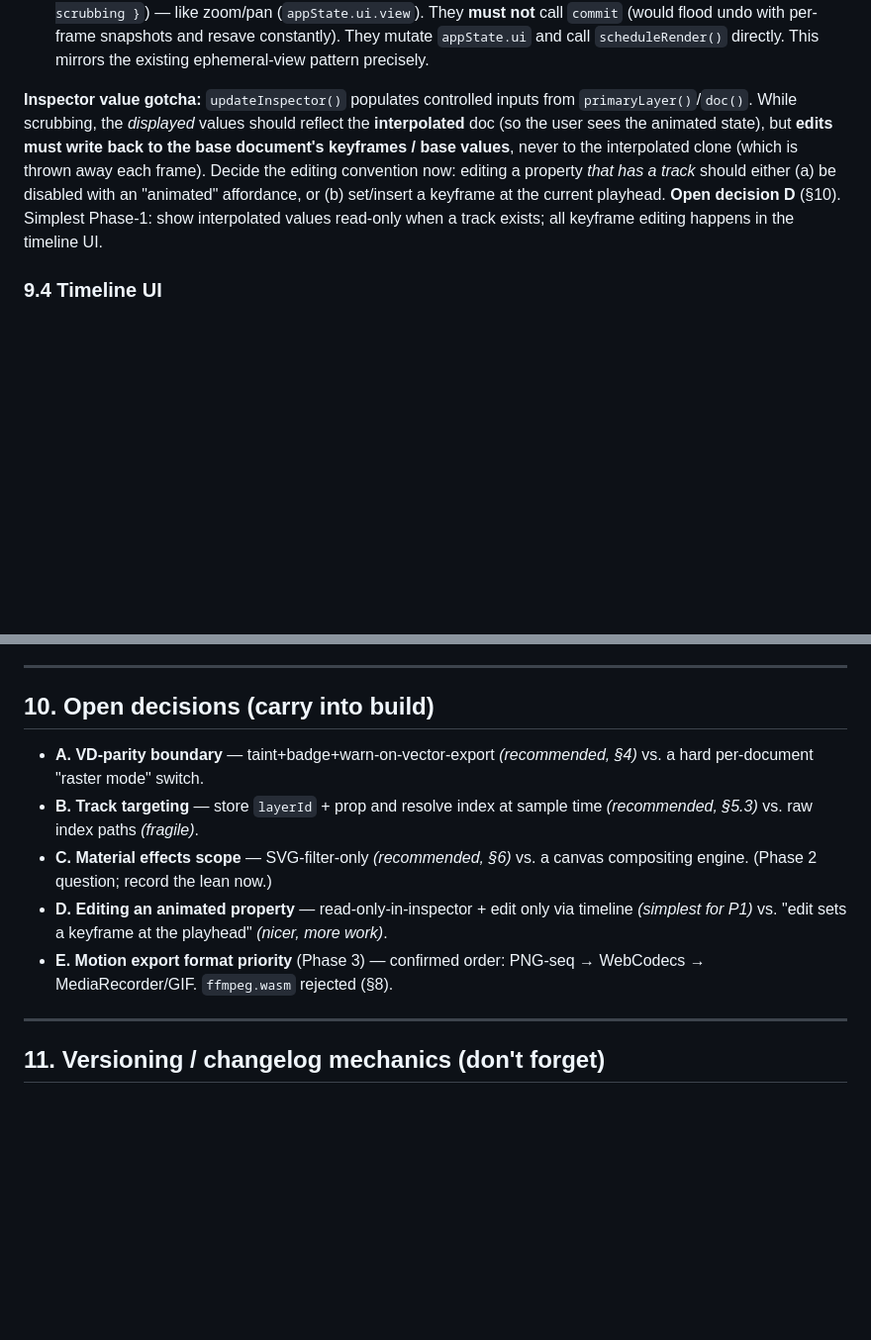
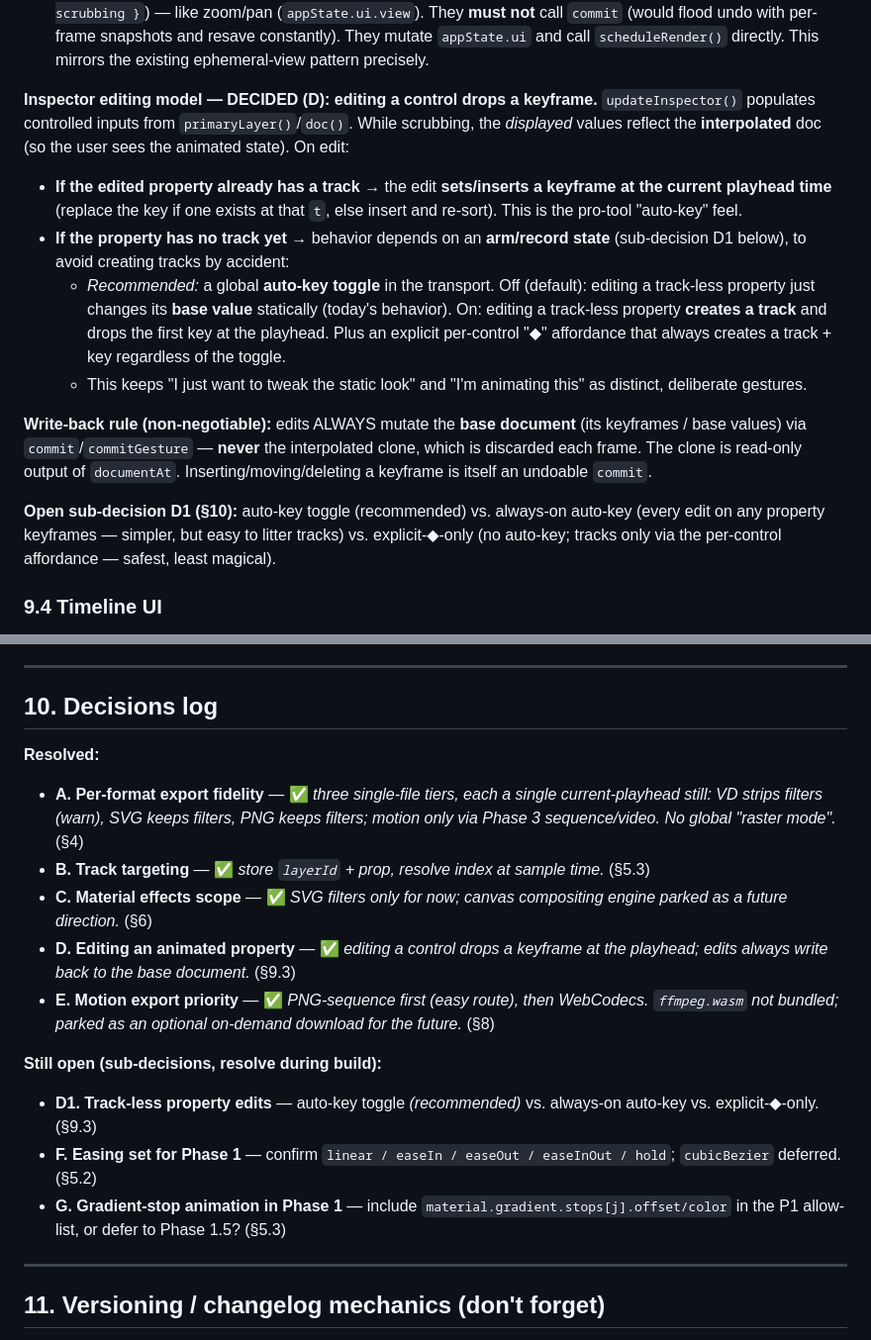
Before and after one commit to iboalali/Icon-Recomposer, a Markdown page: ANIMATION.md, 2 parts joined by grey strips. Shown at 99% size. Rendered like a GitHub page; blank space fills up the shorter version.

```diff
--- a/ANIMATION.md
+++ b/ANIMATION.md
@@ -348,16 +378,34 @@ function render() {
   resave constantly). They mutate `appState.ui` and call `scheduleRender()`
   directly. This mirrors the existing ephemeral-view pattern precisely.
 
-**Inspector value gotcha:** `updateInspector()` populates controlled inputs
-from `primaryLayer()`/`doc()`. While scrubbing, the *displayed* values should
-reflect the **interpolated** doc (so the user sees the animated state), but
-**edits must write back to the base document's keyframes / base values**, never
-to the interpolated clone (which is thrown away each frame). Decide the editing
-convention now: editing a property *that has a track* should either (a) be
-disabled with an "animated" affordance, or (b) set/insert a keyframe at the
-current playhead. **Open decision D** (§10). Simplest Phase-1: show interpolated
-values read-only when a track exists; all keyframe editing happens in the
-timeline UI.
+**Inspector editing model — DECIDED (D): editing a control drops a keyframe.**
+`updateInspector()` populates controlled inputs from `primaryLayer()`/`doc()`.
+While scrubbing, the *displayed* values reflect the **interpolated** doc (so the
+user sees the animated state). On edit:
+
+- **If the edited property already has a track** → the edit **sets/inserts a
+  keyframe at the current playhead time** (replace the key if one exists at that
+  `t`, else insert and re-sort). This is the pro-tool "auto-key" feel.
+- **If the property has no track yet** → behavior depends on an **arm/record
+  state** (sub-decision D1 below), to avoid creating tracks by accident:
+  - *Recommended:* a global **auto-key toggle** in the transport. Off (default):
+    editing a track-less property just changes its **base value** statically
+    (today's behavior). On: editing a track-less property **creates a track**
+    and drops the first key at the playhead. Plus an explicit per-control "◆"
+    affordance that always creates a track + key regardless of the toggle.
+  - This keeps "I just want to tweak the static look" and "I'm animating this"
+    as distinct, deliberate gestures.
+
+**Write-back rule (non-negotiable):** edits ALWAYS mutate the **base document**
+(its keyframes / base values) via `commit`/`commitGesture` — **never** the
+interpolated clone, which is discarded each frame. The clone is read-only output
+of `documentAt`. Inserting/moving/deleting a keyframe is itself an undoable
+`commit`.
+
+**Open sub-decision D1 (§10):** auto-key toggle (recommended) vs. always-on
+auto-key (every edit on any property keyframes — simpler, but easy to litter
+tracks) vs. explicit-◆-only (no auto-key; tracks only via the per-control
+affordance — safest, least magical).
 
 ### 9.4 Timeline UI
 
@@ -424,19 +472,30 @@ Per `CLAUDE.md` (serve + `google-chrome --headless=new --dump-dom`):
 
 ---
 
-## 10. Open decisions (carry into build)
+## 10. Decisions log
 
-- **A. VD-parity boundary** — taint+badge+warn-on-vector-export *(recommended,
-  §4)* vs. a hard per-document "raster mode" switch.
-- **B. Track targeting** — store `layerId` + prop and resolve index at sample
-  time *(recommended, §5.3)* vs. raw index paths *(fragile)*.
-- **C. Material effects scope** — SVG-filter-only *(recommended, §6)* vs. a
-  canvas compositing engine. (Phase 2 question; record the lean now.)
-- **D. Editing an animated property** — read-only-in-inspector + edit only via
-  timeline *(simplest for P1)* vs. "edit sets a keyframe at the playhead"
-  *(nicer, more work)*.
-- **E. Motion export format priority** (Phase 3) — confirmed order: PNG-seq →
-  WebCodecs → MediaRecorder/GIF. `ffmpeg.wasm` rejected (§8).
+**Resolved:**
+- **A. Per-format export fidelity** — ✅ *three single-file tiers, each a single
+  current-playhead still: VD strips filters (warn), SVG keeps filters, PNG keeps
+  filters; motion only via Phase 3 sequence/video. No global "raster mode".* (§4)
+- **B. Track targeting** — ✅ *store `layerId` + prop, resolve index at sample
+  time.* (§5.3)
+- **C. Material effects scope** — ✅ *SVG filters only for now; canvas
+  compositing engine parked as a future direction.* (§6)
+- **D. Editing an animated property** — ✅ *editing a control drops a keyframe at
+  the playhead; edits always write back to the base document.* (§9.3)
+- **E. Motion export priority** — ✅ *PNG-sequence first (easy route), then
+  WebCodecs. `ffmpeg.wasm` not bundled; parked as an optional on-demand download
+  for the future.* (§8)
+
+**Still open (sub-decisions, resolve during build):**
+- **D1. Track-less property edits** — auto-key toggle *(recommended)* vs.
+  always-on auto-key vs. explicit-◆-only. (§9.3)
+- **F. Easing set for Phase 1** — confirm `linear / easeIn / easeOut /
+  easeInOut / hold`; `cubicBezier` deferred. (§5.2)
+- **G. Gradient-stop animation in Phase 1** — include
+  `material.gradient.stops[j].offset/color` in the P1 allow-list, or defer to
+  Phase 1.5? (§5.3)
 
 ---
 
```
Also changed, not shown: other parts of ANIMATION.md (+66 -36 lines).
